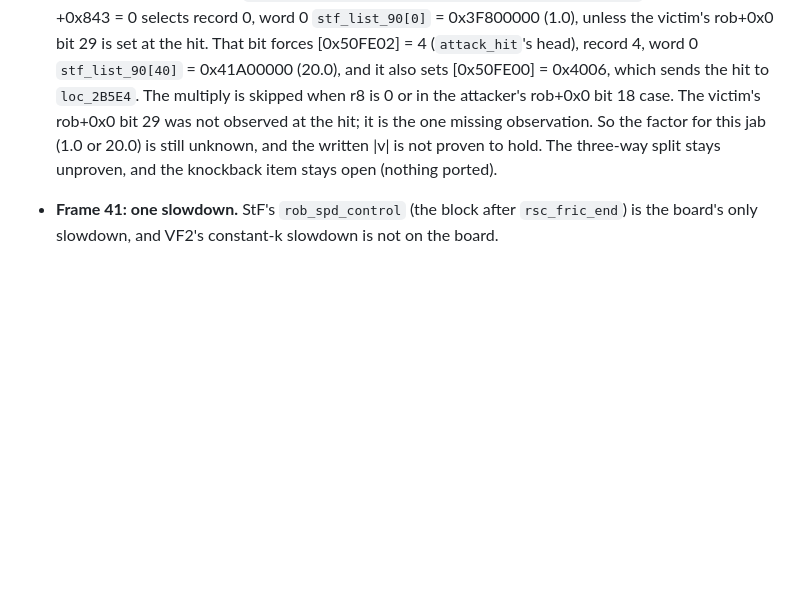
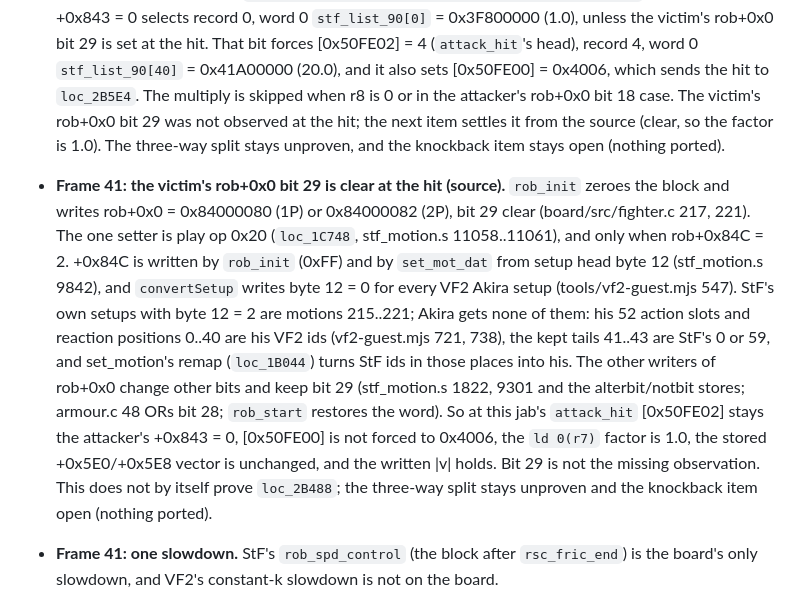
Before and after one commit to biggestsonicfan/m2-megamix, a Markdown page: docs/GRADING.md, the part around the change. GitHub-like rendering; blank space fills up the shorter version.

Commit message:
GRADING: the victim's rob+0x0 bit 29 is clear at the jab's hit (source)
Only play op 0x20 sets it, and only with rob+0x84C = 2; VF2 Akira's
converted setups all put 0 there and he never plays StF's 215..221.
The ld 0(r7) factor is 1.0 and the written |v| holds; the three-way
split and the knockback item stay open.

Co-Authored-By: Claude Opus 5.5 <noreply@anthropic.com>

```diff
--- a/docs/GRADING.md
+++ b/docs/GRADING.md
@@ -329,10 +329,31 @@ F to 37 F):
   (20.0), and it also sets [0x50FE00] = 0x4006, which sends the hit to
   `loc_2B5E4`. The multiply is skipped when r8 is 0 or in the attacker's
   rob+0x0 bit 18 case.
-  The victim's rob+0x0 bit 29 was not observed at the hit; it is the one
-  missing observation. So the factor for this jab (1.0 or 20.0) is still
-  unknown, and the written |v| is not proven to hold. The three-way split
-  stays unproven, and the knockback item stays open (nothing ported).
+  The victim's rob+0x0 bit 29 was not observed at the hit; the next item
+  settles it from the source (clear, so the factor is 1.0). The three-way
+  split stays unproven, and the knockback item stays open (nothing
+  ported).
+- **Frame 41: the victim's rob+0x0 bit 29 is clear at the hit (source).**
+  `rob_init` zeroes the block and writes rob+0x0 = 0x84000080 (1P) or
+  0x84000082 (2P), bit 29 clear (board/src/fighter.c 217, 221). The one
+  setter is play op 0x20 (`loc_1C748`, stf_motion.s 11058..11061), and
+  only when rob+0x84C = 2. +0x84C is written by `rob_init` (0xFF) and by
+  `set_mot_dat` from setup head byte 12 (stf_motion.s 9842), and
+  `convertSetup` writes byte 12 = 0 for every VF2 Akira setup
+  (tools/vf2-guest.mjs 547). StF's own setups with byte 12 = 2 are
+  motions 215..221; Akira gets none of them: his 52 action slots and
+  reaction positions 0..40 are his VF2 ids (vf2-guest.mjs 721, 738), the
+  kept tails 41..43 are StF's 0 or 59, and set_motion's remap
+  (`loc_1B044`) turns StF ids in those places into his. The other
+  writers of rob+0x0 change other bits and keep bit 29 (stf_motion.s
+  1822, 9301 and the alterbit/notbit stores; armour.c 48 ORs bit 28;
+  `rob_start` restores the word). So at this jab's `attack_hit`
+  [0x50FE02] stays the attacker's +0x843 = 0, [0x50FE00] is not forced
+  to 0x4006, the `ld 0(r7)` factor is 1.0, the stored +0x5E0/+0x5E8
+  vector is unchanged, and the written |v| holds. Bit 29 is not the
+  missing observation. This does not by itself prove `loc_2B488`; the
+  three-way split stays unproven and the knockback item open (nothing
+  ported).
 - **Frame 41: one slowdown.** StF's `rob_spd_control` (the block after
   `rsc_fric_end`) is the board's only slowdown, and VF2's constant-k
   slowdown is not on the board.
```
